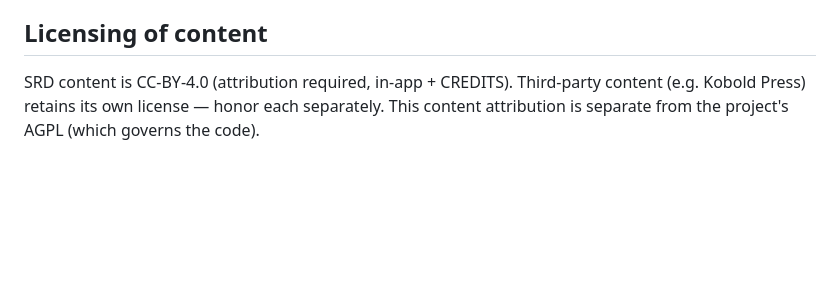
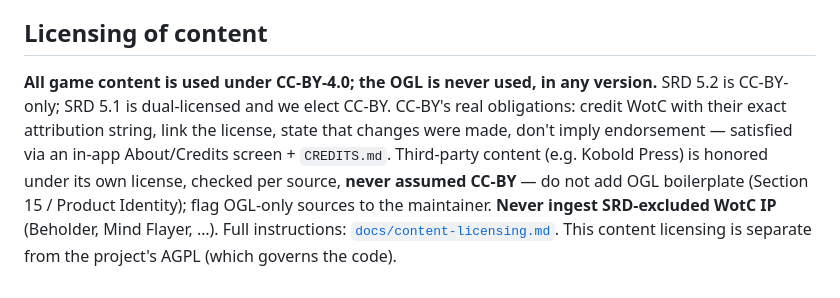
Before and after one commit to OpenFrayApp/console, a Markdown page: AGENTS.md, the part around the change. Drawn GitHub-style; blank space fills up the shorter version.

```diff
--- a/AGENTS.md
+++ b/AGENTS.md
@@ -150,6 +150,13 @@ to.
 
 ## Licensing of content
 
-SRD content is CC-BY-4.0 (attribution required, in-app + CREDITS). Third-party
-content (e.g. Kobold Press) retains its own license — honor each separately. This
-content attribution is separate from the project's AGPL (which governs the code).
+**All game content is used under CC-BY-4.0; the OGL is never used, in any version.**
+SRD 5.2 is CC-BY-only; SRD 5.1 is dual-licensed and we elect CC-BY. CC-BY's real
+obligations: credit WotC with their exact attribution string, link the license, state
+that changes were made, don't imply endorsement — satisfied via an in-app
+About/Credits screen + `CREDITS.md`. Third-party content (e.g. Kobold Press) is
+honored under its own license, checked per source, **never assumed CC-BY** — do not add
+OGL boilerplate (Section 15 / Product Identity); flag OGL-only sources to the
+maintainer. **Never ingest SRD-excluded WotC IP** (Beholder, Mind Flayer, …). Full
+instructions: [`docs/content-licensing.md`](./docs/content-licensing.md). This content
+licensing is separate from the project's AGPL (which governs the code).
```
Also changed, not shown: CREDITS.md (added, +55 -0 lines), 1 other file.
